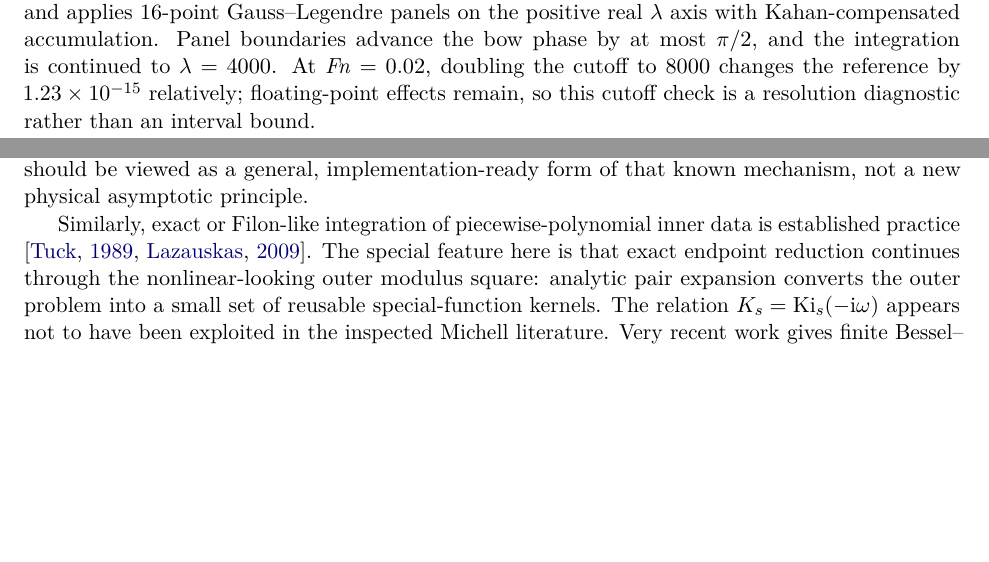
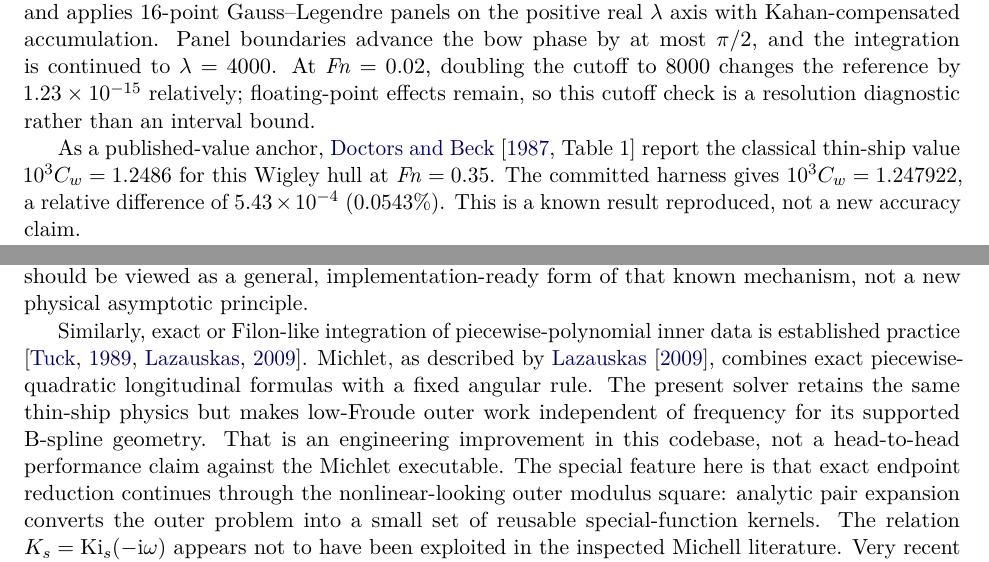
Before and after one commit to risingtideresearch/michell, a LaTeX paper (paper/main.tex): two parts of pages 5 and 7 of 9 before the commit and two parts of pages 5 and 7 of 10 after it, joined at a grey line, cut so that both start at the same text, the shorter picture padded with empty space. Compiled offline with pdfLaTeX.

Commit message:
M2: add published Wigley anchor and Michlet context

```diff
--- a/paper/main.tex
+++ b/paper/main.tex
@@ -377,6 +377,12 @@ advance the bow phase by at most \(\pi/2\), and the integration is continued to
 reference by \(1.23\times10^{-15}\) relatively; floating-point effects remain,
 so this cutoff check is a resolution diagnostic rather than an interval bound.
 
+As a published-value anchor, \citet[Table~1]{DoctorsBeck1987} report the
+classical thin-ship value \(10^3 C_w=1.2486\) for this Wigley hull at
+\(\Fn=0.35\).  The committed harness gives \(10^3 C_w=1.247922\), a relative
+difference of \(5.43\times10^{-4}\) (\(0.0543\%\)).  This is a known result
+reproduced, not a new accuracy claim.
+
 \begin{table}[t]
 \centering
 \caption{Resistance validation against the independent analytic-Wigley,
@@ -505,8 +511,13 @@ B-spline decomposition should be viewed as a general, implementation-ready
 form of that known mechanism, not a new physical asymptotic principle.
 
 Similarly, exact or Filon-like integration of piecewise-polynomial inner data
-is established practice \citep{Tuck1989,Lazauskas2009}.  The special feature
-here is that exact endpoint reduction continues through the nonlinear-looking
+is established practice \citep{Tuck1989,Lazauskas2009}.  Michlet, as described
+by \citet{Lazauskas2009}, combines exact piecewise-quadratic longitudinal
+formulas with a fixed angular rule.  The present solver retains the same
+thin-ship physics but makes low-Froude outer work independent of frequency for
+its supported B-spline geometry.  That is an engineering improvement in this
+codebase, not a head-to-head performance claim against the Michlet executable.
+The special feature here is that exact endpoint reduction continues through the nonlinear-looking
 outer modulus square: analytic pair expansion converts the outer problem into
 a small set of reusable special-function kernels.  The relation
 \(K_s=\Ki_s(-\iu\omega)\) appears not to have been exploited in the inspected
```
Also changed, not shown: paper/results/m2-published-anchor.txt (added, +6 -0 lines), paper/results/number-audit.md (+1 -0 lines), output/pdf/endpoint-bickley-michell-draft.pdf, 1 other file.
